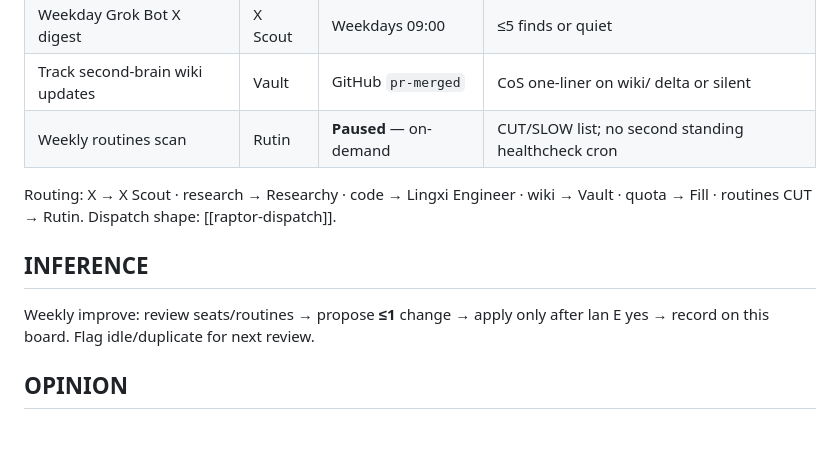
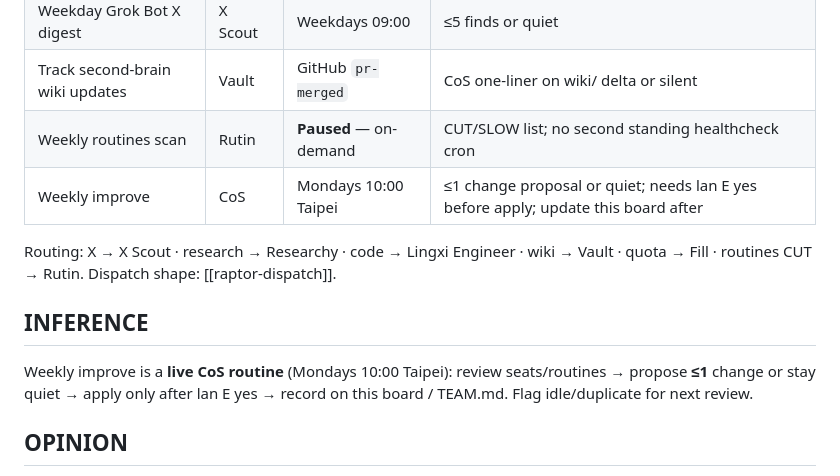
Before and after one commit to elan7192/second-brain, a Markdown page: wiki/lan-e-desk-team.md, the part around the change. Drawn GitHub-style; blank space fills up the shorter version.

```diff
--- a/wiki/lan-e-desk-team.md
+++ b/wiki/lan-e-desk-team.md
@@ -63,12 +63,13 @@ Old Engineer · Papers · dr eggbot · Designer · Motion · Product · Lab · D
 | Weekday Grok Bot X digest | X Scout | Weekdays 09:00 | ≤5 finds or quiet |
 | Track second-brain wiki updates | Vault | GitHub `pr-merged` | CoS one-liner on wiki/ delta or silent |
 | Weekly routines scan | Rutin | **Paused** — on-demand | CUT/SLOW list; no second standing healthcheck cron |
+| Weekly improve | CoS | Mondays 10:00 Taipei | ≤1 change proposal or quiet; needs lan E yes before apply; update this board after |
 
 Routing: X → X Scout · research → Researchy · code → Lingxi Engineer · wiki → Vault · quota → Fill · routines CUT → Rutin. Dispatch shape: [[raptor-dispatch]].
 
 ## INFERENCE
 
-Weekly improve: review seats/routines → propose **≤1** change → apply only after lan E yes → record on this board. Flag idle/duplicate for next review.
+Weekly improve is a **live CoS routine** (Mondays 10:00 Taipei): review seats/routines → propose **≤1** change or stay quiet → apply only after lan E yes → record on this board / TEAM.md. Flag idle/duplicate for next review.
 
 ## OPINION
 
```
Also changed, not shown: wiki/log.md (+4 -0 lines).
